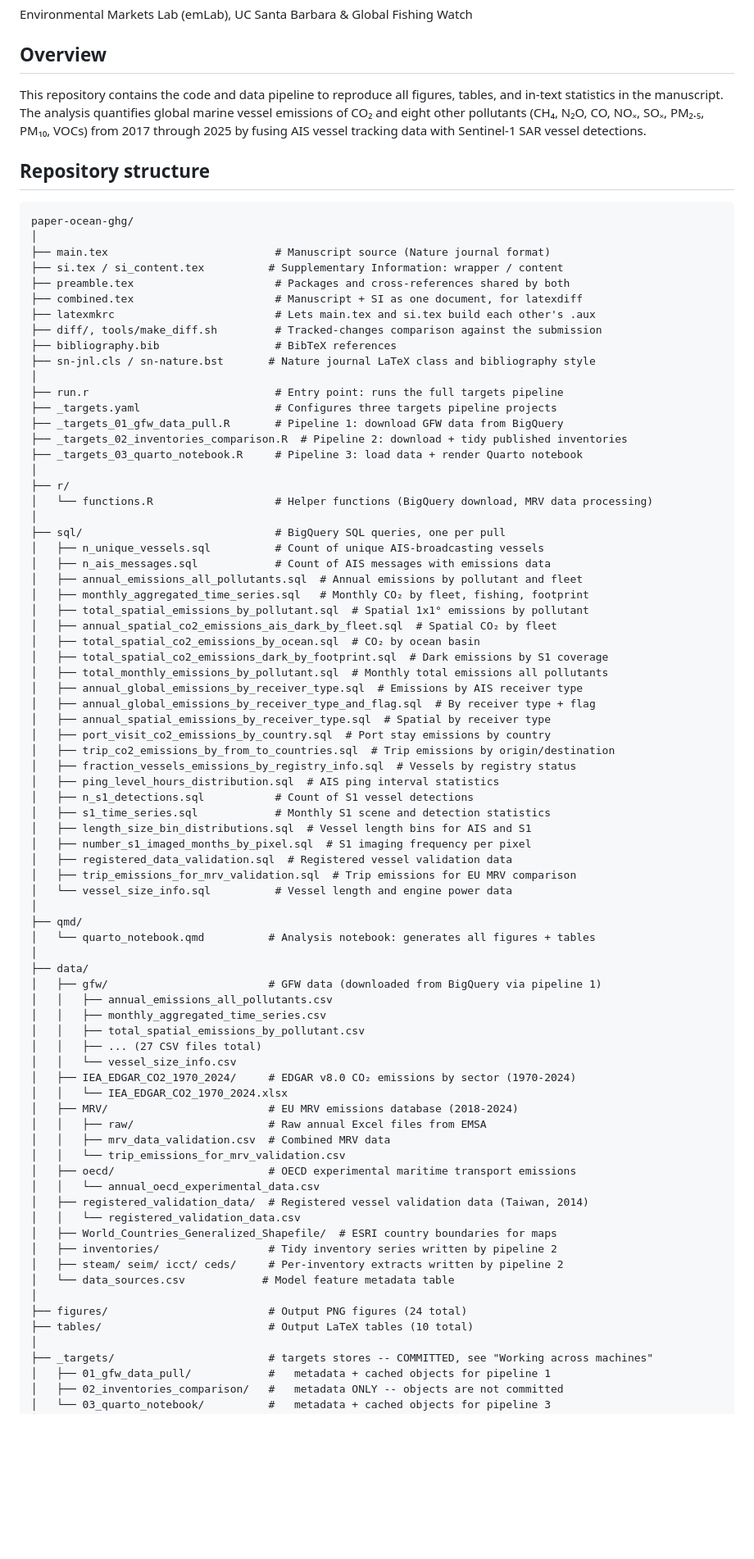
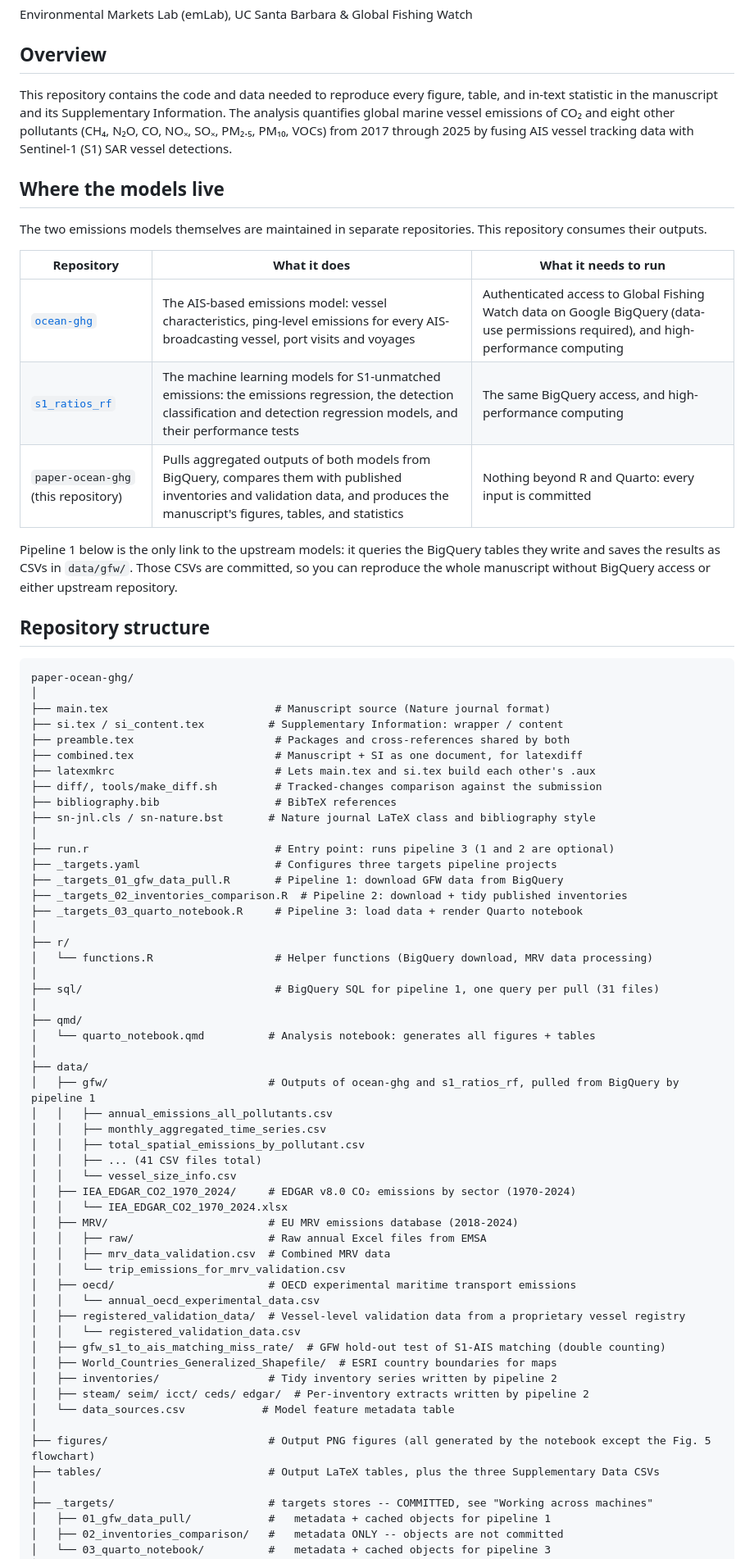
Before and after one commit to emlab-ucsb/paper-ocean-ghg, a Markdown page: README.md, the part around one of its changes. Shown at 82% size. Rendered like a GitHub page; blank space fills up the shorter version.

```diff
--- a/README.md
+++ b/README.md
@@ -10,7 +10,19 @@ Environmental Markets Lab (emLab), UC Santa Barbara & Global Fishing Watch
 
 ## Overview
 
-This repository contains the code and data pipeline to reproduce all figures, tables, and in-text statistics in the manuscript. The analysis quantifies global marine vessel emissions of CO₂ and eight other pollutants (CH₄, N₂O, CO, NOₓ, SOₓ, PM₂.₅, PM₁₀, VOCs) from 2017 through 2025 by fusing AIS vessel tracking data with Sentinel-1 SAR vessel detections.
+This repository contains the code and data needed to reproduce every figure, table, and in-text statistic in the manuscript and its Supplementary Information. The analysis quantifies global marine vessel emissions of CO₂ and eight other pollutants (CH₄, N₂O, CO, NOₓ, SOₓ, PM₂.₅, PM₁₀, VOCs) from 2017 through 2025 by fusing AIS vessel tracking data with Sentinel-1 (S1) SAR vessel detections.
+
+## Where the models live
+
+The two emissions models themselves are maintained in separate repositories. This repository consumes their outputs.
+
+| Repository | What it does | What it needs to run |
+|---|---|---|
+| [`ocean-ghg`](https://github.com/emlab-ucsb/ocean-ghg) | The AIS-based emissions model: vessel characteristics, ping-level emissions for every AIS-broadcasting vessel, port visits and voyages | Authenticated access to Global Fishing Watch data on Google BigQuery (data-use permissions required), and high-performance computing |
+| [`s1_ratios_rf`](https://github.com/pcarbomestre/s1_ratios_rf) | The machine learning models for S1-unmatched emissions: the emissions regression, the detection classification and detection regression models, and their performance tests | The same BigQuery access, and high-performance computing |
+| `paper-ocean-ghg` (this repository) | Pulls aggregated outputs of both models from BigQuery, compares them with published inventories and validation data, and produces the manuscript's figures, tables, and statistics | Nothing beyond R and Quarto: every input is committed |
+
+Pipeline 1 below is the only link to the upstream models: it queries the BigQuery tables they write and saves the results as CSVs in `data/gfw/`. Those CSVs are committed, so you can reproduce the whole manuscript without BigQuery access or either upstream repository.
 
 ## Repository structure
 
@@ -26,7 +38,7 @@ paper-ocean-ghg/
 ├── bibliography.bib                  # BibTeX references
 ├── sn-jnl.cls / sn-nature.bst       # Nature journal LaTeX class and bibliography style
 │
-├── run.r                             # Entry point: runs the full targets pipeline
+├── run.r                             # Entry point: runs pipeline 3 (1 and 2 are optional)
 ├── _targets.yaml                     # Configures three targets pipeline projects
 ├── _targets_01_gfw_data_pull.R       # Pipeline 1: download GFW data from BigQuery
 ├── _targets_02_inventories_comparison.R  # Pipeline 2: download + tidy published inventories
@@ -35,40 +47,17 @@ paper-ocean-ghg/
 ├── r/
 │   └── functions.R                   # Helper functions (BigQuery download, MRV data processing)
 │
-├── sql/                              # BigQuery SQL queries, one per pull
-│   ├── n_unique_vessels.sql          # Count of unique AIS-broadcasting vessels
-│   ├── n_ais_messages.sql            # Count of AIS messages with emissions data
-│   ├── annual_emissions_all_pollutants.sql  # Annual emissions by pollutant and fleet
-│   ├── monthly_aggregated_time_series.sql   # Monthly CO₂ by fleet, fishing, footprint
-│   ├── total_spatial_emissions_by_pollutant.sql  # Spatial 1x1° emissions by pollutant
-│   ├── annual_spatial_co2_emissions_ais_dark_by_fleet.sql  # Spatial CO₂ by fleet
-│   ├── total_spatial_co2_emissions_by_ocean.sql  # CO₂ by ocean basin
-│   ├── total_spatial_co2_emissions_dark_by_footprint.sql  # Dark emissions by S1 coverage
-│   ├── total_monthly_emissions_by_pollutant.sql  # Monthly total emissions all pollutants
-│   ├── annual_global_emissions_by_receiver_type.sql  # Emissions by AIS receiver type
-│   ├── annual_global_emissions_by_receiver_type_and_flag.sql  # By receiver type + flag
-│   ├── annual_spatial_emissions_by_receiver_type.sql  # Spatial by receiver type
-│   ├── port_visit_co2_emissions_by_country.sql  # Port stay emissions by country
-│   ├── trip_co2_emissions_by_from_to_countries.sql  # Trip emissions by origin/destination
-│   ├── fraction_vessels_emissions_by_registry_info.sql  # Vessels by registry status
-│   ├── ping_level_hours_distribution.sql  # AIS ping interval statistics
-│   ├── n_s1_detections.sql           # Count of S1 vessel detections
-│   ├── s1_time_series.sql            # Monthly S1 scene and detection statistics
-│   ├── length_size_bin_distributions.sql  # Vessel length bins for AIS and S1
-│   ├── number_s1_imaged_months_by_pixel.sql  # S1 imaging frequency per pixel
-│   ├── registered_data_validation.sql  # Registered vessel validation data
-│   ├── trip_emissions_for_mrv_validation.sql  # Trip emissions for EU MRV comparison
-│   └── vessel_size_info.sql          # Vessel length and engine power data
+├── sql/                              # BigQuery SQL for pipeline 1, one query per pull (31 files)
 │
 ├── qmd/
 │   └── quarto_notebook.qmd          # Analysis notebook: generates all figures + tables
 │
 ├── data/
-│   ├── gfw/                         # GFW data (downloaded from BigQuery via pipeline 1)
+│   ├── gfw/                         # Outputs of ocean-ghg and s1_ratios_rf, pulled from BigQuery by pipeline 1
 │   │   ├── annual_emissions_all_pollutants.csv
 │   │   ├── monthly_aggregated_time_series.csv
 │   │   ├── total_spatial_emissions_by_pollutant.csv
-│   │   ├── ... (27 CSV files total)
+│   │   ├── ... (41 CSV files total)
 │   │   └── vessel_size_info.csv
 │   ├── IEA_EDGAR_CO2_1970_2024/     # EDGAR v8.0 CO₂ emissions by sector (1970-2024)
 │   │   └── IEA_EDGAR_CO2_1970_2024.xlsx
@@ -78,15 +67,16 @@ paper-ocean-ghg/
 │   │   └── trip_emissions_for_mrv_validation.csv
 │   ├── oecd/                        # OECD experimental maritime transport emissions
 │   │   └── annual_oecd_experimental_data.csv
-│   ├── registered_validation_data/  # Registered vessel validation data (Taiwan, 2014)
+│   ├── registered_validation_data/  # Vessel-level validation data from a proprietary vessel registry
 │   │   └── registered_validation_data.csv
+│   ├── gfw_s1_to_ais_matching_miss_rate/  # GFW hold-out test of S1-AIS matching (double counting)
 │   ├── World_Countries_Generalized_Shapefile/  # ESRI country boundaries for maps
 │   ├── inventories/                 # Tidy inventory series written by pipeline 2
-│   ├── steam/ seim/ icct/ ceds/     # Per-inventory extracts written by pipeline 2
+│   ├── steam/ seim/ icct/ ceds/ edgar/  # Per-inventory extracts written by pipeline 2
 │   └── data_sources.csv            # Model feature metadata table
 │
-├── figures/                         # Output PNG figures (24 total)
-├── tables/                          # Output LaTeX tables (10 total)
+├── figures/                         # Output PNG figures (all generated by the notebook except the Fig. 5 flowchart)
+├── tables/                          # Output LaTeX tables, plus the three Supplementary Data CSVs
 │
 ├── _targets/                        # targets stores -- COMMITTED, see "Working across machines"
 │   ├── 01_gfw_data_pull/            #   metadata + cached objects for pipeline 1
```
Also changed, not shown: other parts of README.md (+55 -72 lines).
